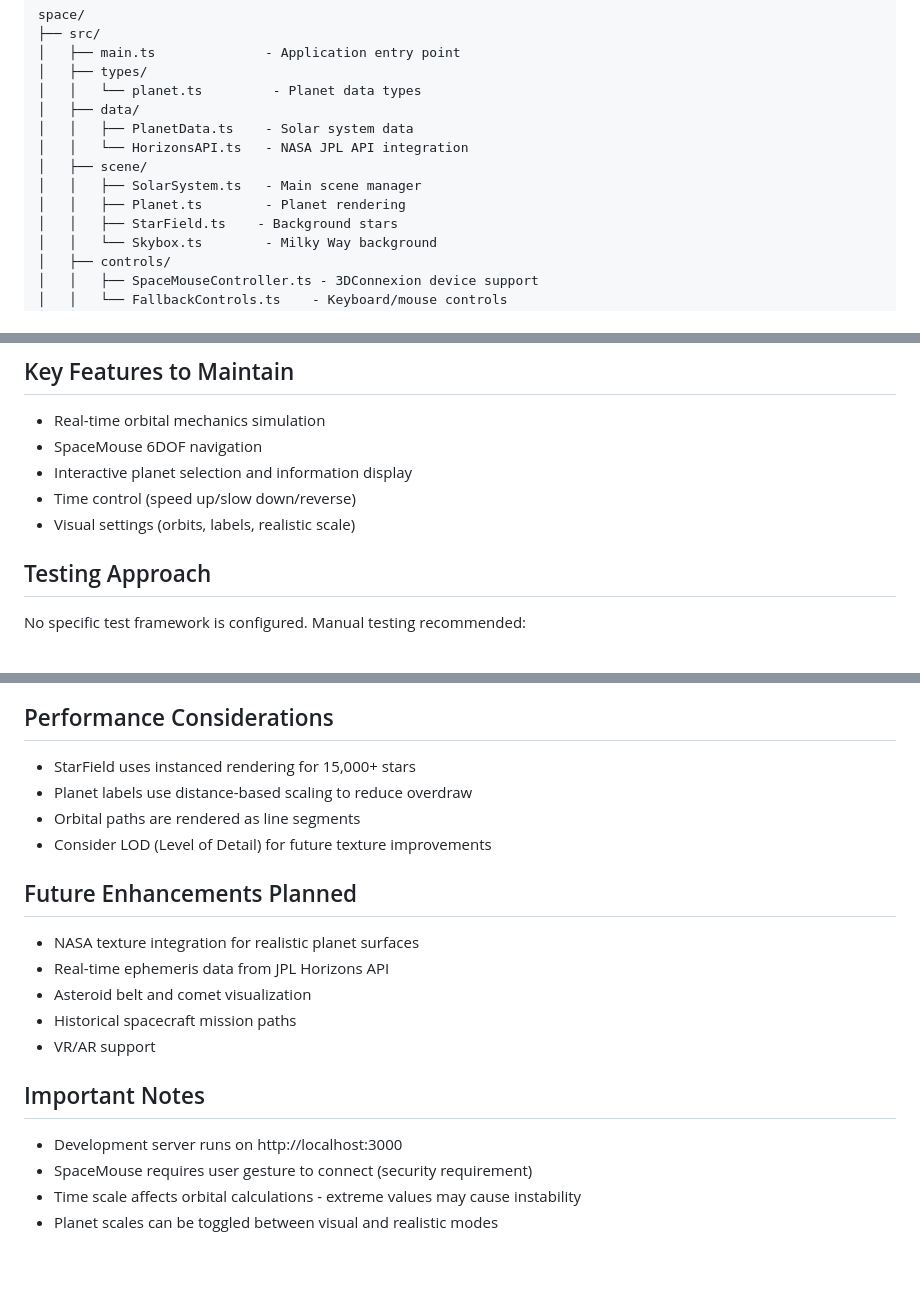
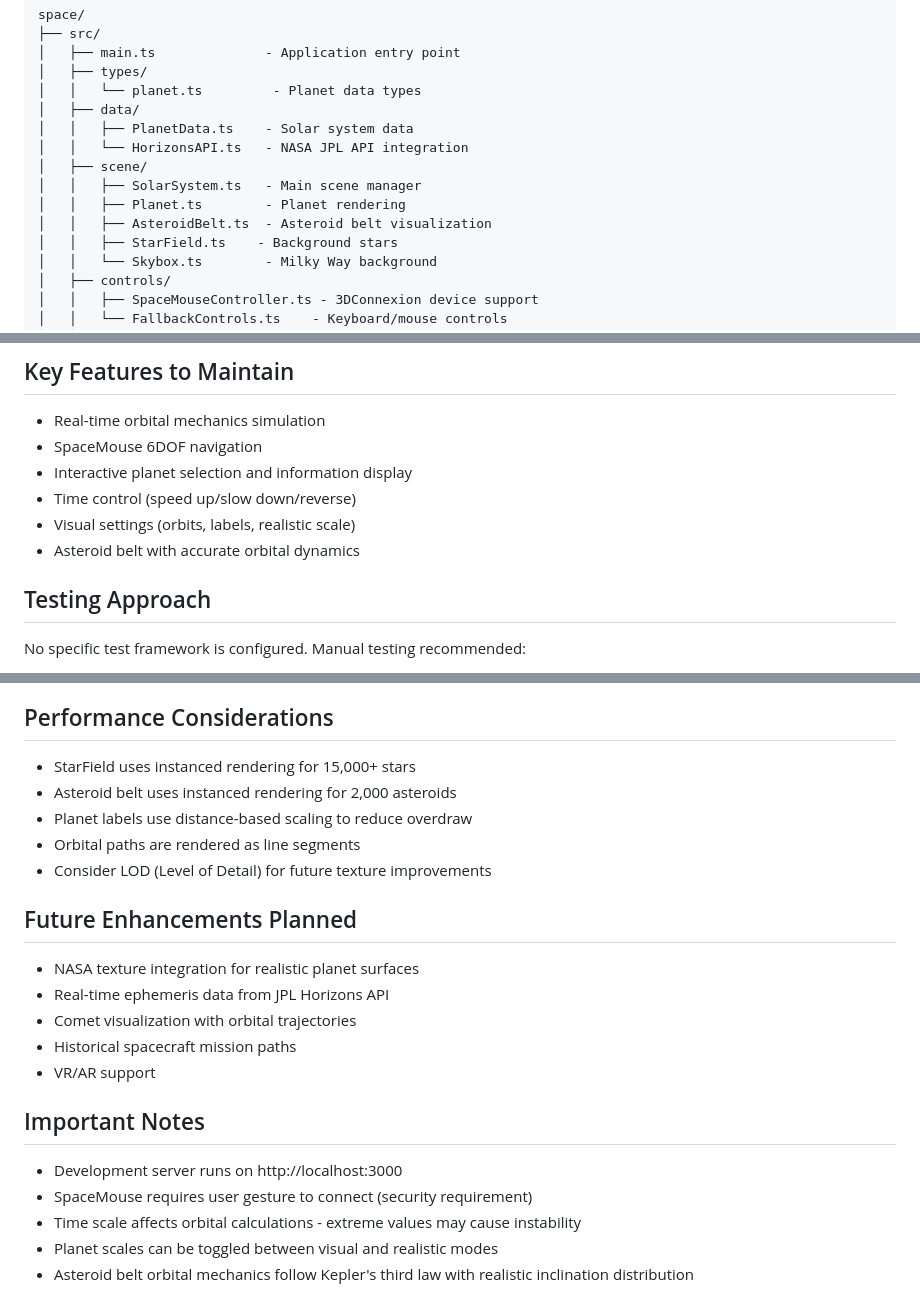
Before and after one commit to leinonen/solar-system, a Markdown page: CLAUDE.md, 3 parts joined by grey strips. GitHub-like rendering; blank space fills up the shorter version.

```diff
--- a/CLAUDE.md
+++ b/CLAUDE.md
@@ -22,6 +22,7 @@ space/
 │   ├── scene/
 │   │   ├── SolarSystem.ts   - Main scene manager
 │   │   ├── Planet.ts        - Planet rendering
+│   │   ├── AsteroidBelt.ts  - Asteroid belt visualization
 │   │   ├── StarField.ts    - Background stars
 │   │   └── Skybox.ts        - Milky Way background
 │   ├── controls/
@@ -54,6 +55,7 @@ space/
 - Interactive planet selection and information display
 - Time control (speed up/slow down/reverse)
 - Visual settings (orbits, labels, realistic scale)
+- Asteroid belt with accurate orbital dynamics
 
 ## Testing Approach
 No specific test framework is configured. Manual testing recommended:
@@ -70,6 +72,7 @@ No specific test framework is configured. Manual testing recommended:
 
 ## Performance Considerations
 - StarField uses instanced rendering for 15,000+ stars
+- Asteroid belt uses instanced rendering for 2,000 asteroids
 - Planet labels use distance-based scaling to reduce overdraw
 - Orbital paths are rendered as line segments
 - Consider LOD (Level of Detail) for future texture improvements
@@ -77,7 +80,7 @@ No specific test framework is configured. Manual testing recommended:
 ## Future Enhancements Planned
 - NASA texture integration for realistic planet surfaces
 - Real-time ephemeris data from JPL Horizons API
-- Asteroid belt and comet visualization
+- Comet visualization with orbital trajectories
 - Historical spacecraft mission paths
 - VR/AR support
 
@@ -86,3 +89,4 @@ No specific test framework is configured. Manual testing recommended:
 - SpaceMouse requires user gesture to connect (security requirement)
 - Time scale affects orbital calculations - extreme values may cause instability
 - Planet scales can be toggled between visual and realistic modes
+- Asteroid belt orbital mechanics follow Kepler's third law with realistic inclination distribution
```
Also changed, not shown: README.md (+6 -2 lines).
